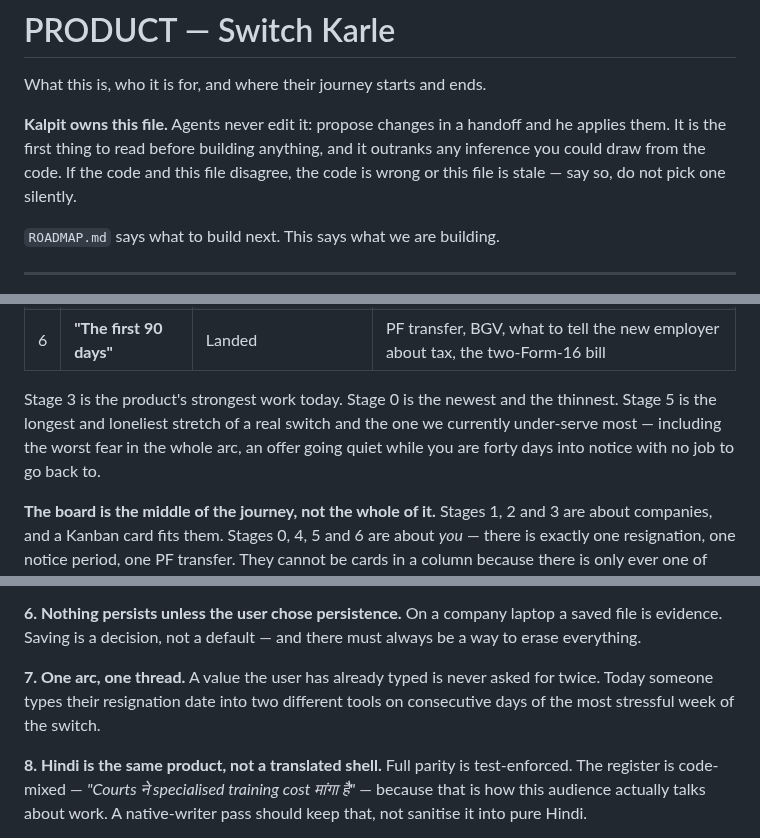
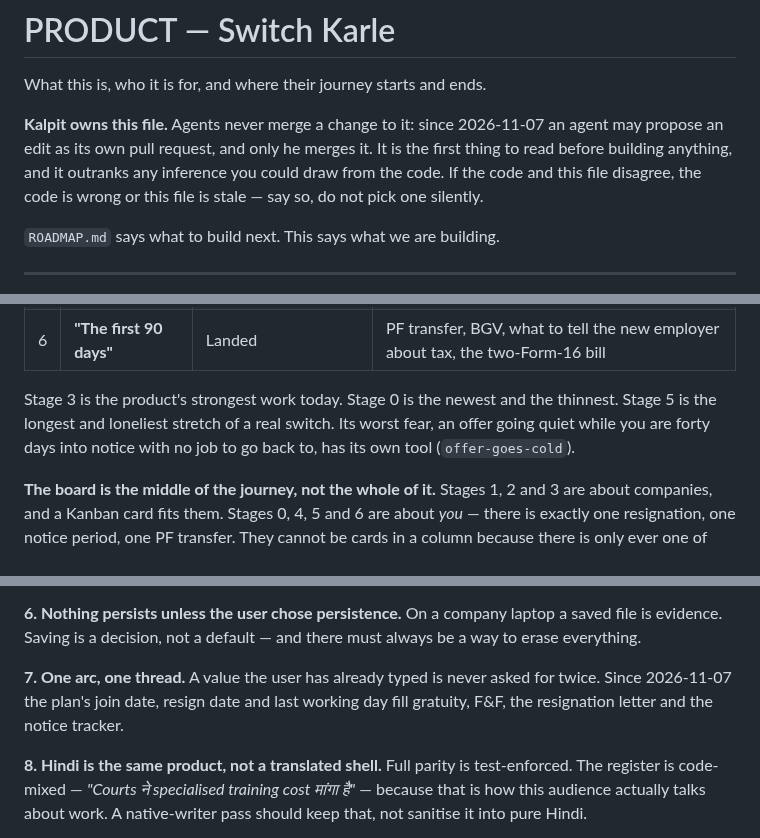
Before and after one commit to kalpitt/switch-karle, a Markdown page: PRODUCT.md, 3 parts joined by grey strips. GitHub-like rendering.

```diff
--- a/PRODUCT.md
+++ b/PRODUCT.md
@@ -2,8 +2,8 @@
 
 What this is, who it is for, and where their journey starts and ends.
 
-**Kalpit owns this file.** Agents never edit it: propose changes in a handoff and
-he applies them. It is the first thing to read before building anything, and it
+**Kalpit owns this file.** Agents never merge a change to it: since 2026-11-07
+an agent may propose an edit as its own pull request, and only he merges it. It is the first thing to read before building anything, and it
 outranks any inference you could draw from the code. If the code and this file
 disagree, the code is wrong or this file is stale — say so, do not pick one
 silently.
@@ -91,10 +91,9 @@ In the user's words, not product jargon. Every tool belongs to exactly one.
 | 6 | **"The first 90 days"** | Landed | PF transfer, BGV, what to tell the new employer about tax, the two-Form-16 bill |
 
 Stage 3 is the product's strongest work today. Stage 0 is the newest and the
-thinnest. Stage 5 is the longest and loneliest stretch of a real switch and the
-one we currently under-serve most — including the worst fear in the whole arc,
-an offer going quiet while you are forty days into notice with no job to go back
-to.
+thinnest. Stage 5 is the longest and loneliest stretch of a real switch. Its
+worst fear, an offer going quiet while you are forty days into notice with no
+job to go back to, has its own tool (`offer-goes-cold`).
 
 **The board is the middle of the journey, not the whole of it.** Stages 1, 2 and
 3 are about companies, and a Kanban card fits them. Stages 0, 4, 5 and 6 are
@@ -180,8 +180,8 @@ saved file is evidence. Saving is a decision, not a default — and there must
 always be a way to erase everything.
 
 **7. One arc, one thread.** A value the user has already typed is never asked for
-twice. Today someone types their resignation date into two different tools on
-consecutive days of the most stressful week of the switch.
+twice. Since 2026-11-07 the plan's join date, resign date and last working day
+fill gratuity, F&F, the resignation letter and the notice tracker.
 
 **8. Hindi is the same product, not a translated shell.** Full parity is
 test-enforced. The register is code-mixed — *"Courts ने specialised training cost
```
Also changed, not shown: other parts of PRODUCT.md (+4 -3 lines), ROADMAP.md (+18 -21 lines).
